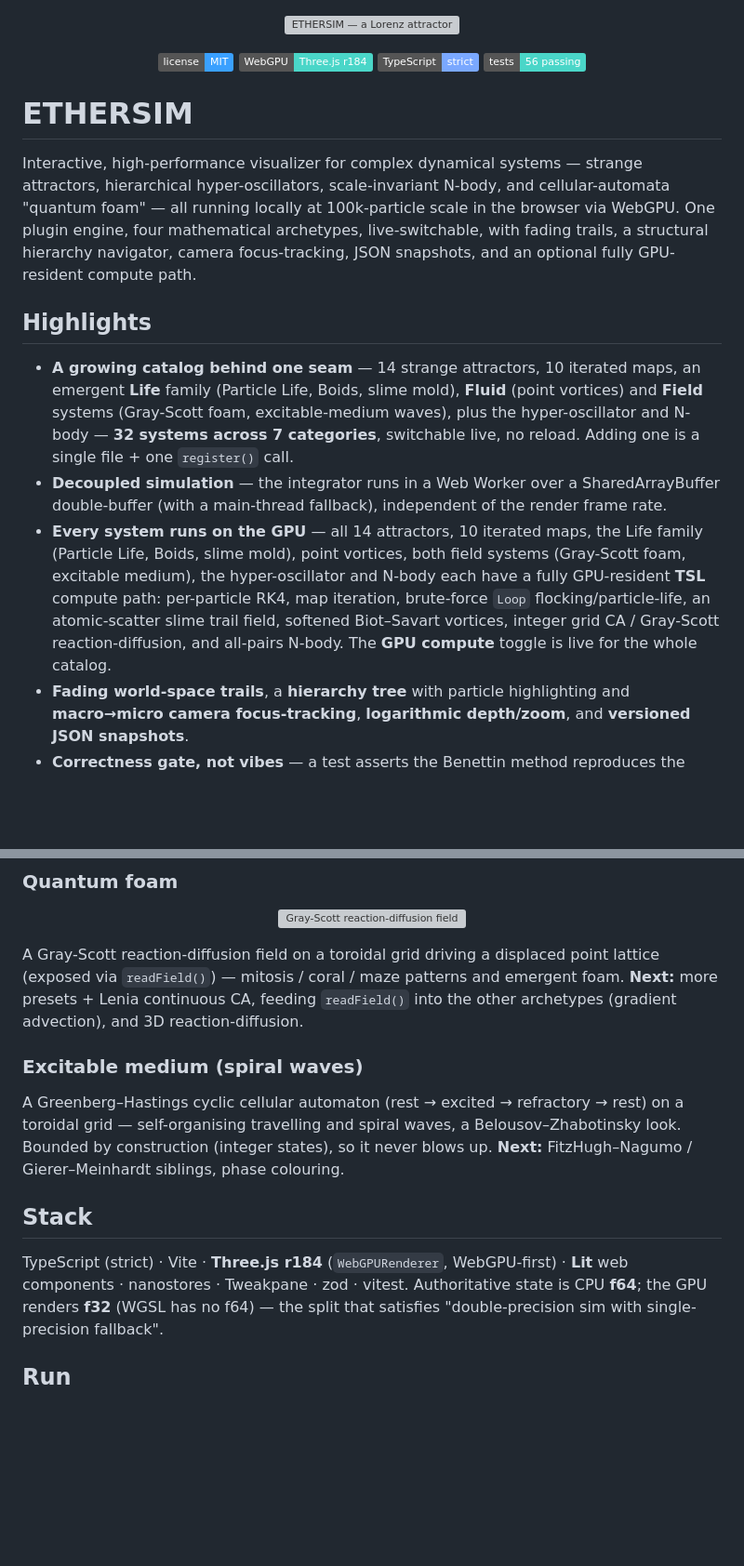
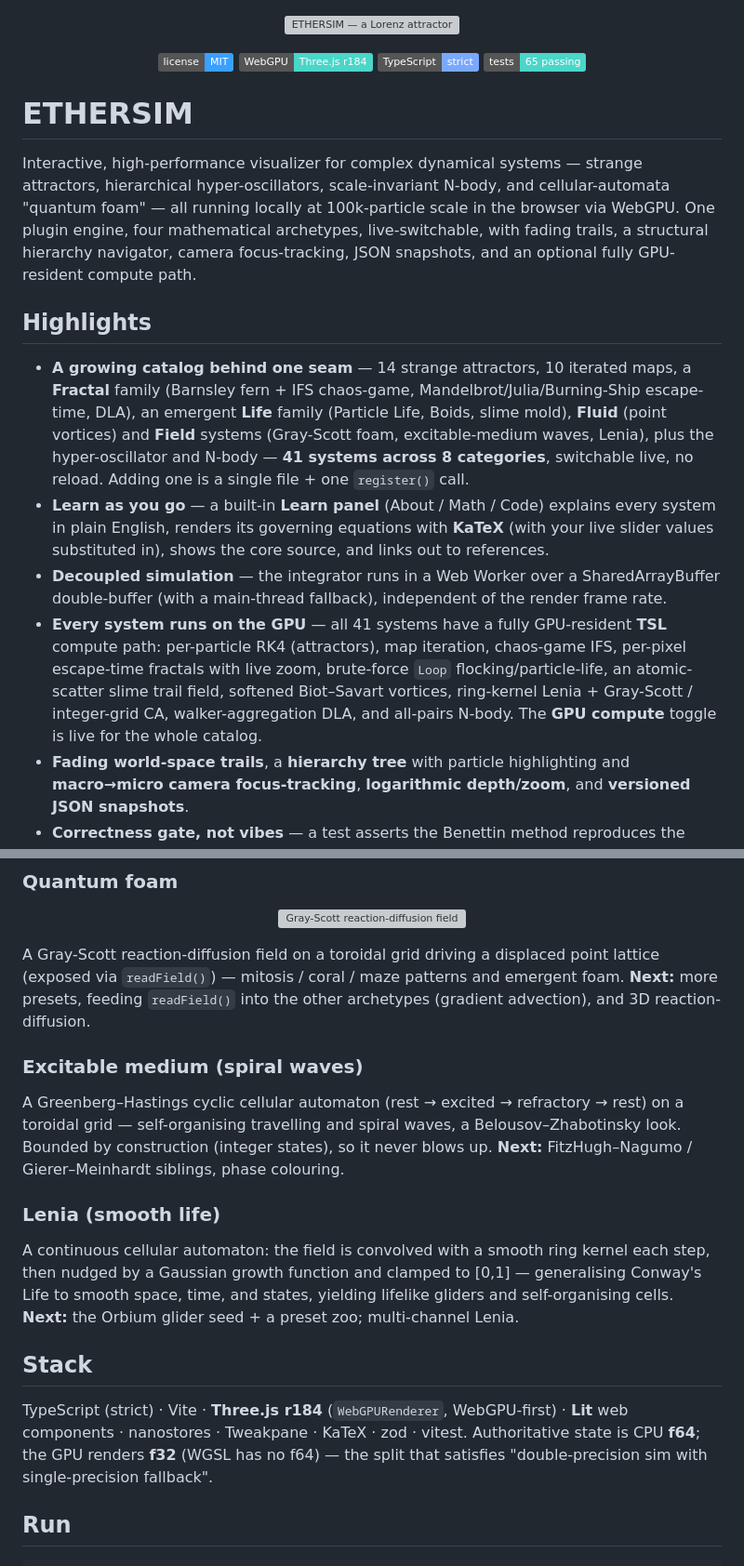
Before and after one commit to macncrash/realethersim, a Markdown page: README.md, 2 parts joined by grey strips. Shown at 93% size. Drawn GitHub-style; badges without logos; blank space fills up the shorter version; grey boxes are pictures that could not be loaded.

Commit message:
docs: README for the expanded catalog (fractals, Lenia, DLA, Learn panel)
- Catalogue now 41 systems across 8 categories; every system GPU-capable.
- New Highlights for the Learn panel (About/Math/Code, KaTeX live equations).
- Added Fractals and Lenia sections; refreshed the GPU and "Next" notes.
- Test badge 56 → 65; KaTeX added to the stack.

Co-Authored-By: Claude Opus 4.8 <noreply@anthropic.com>

```diff
--- a/README.md
+++ b/README.md
@@ -6,7 +6,7 @@
   <img src="https://img.shields.io/badge/license-MIT-3aa0ff.svg" alt="MIT License">
   <img src="https://img.shields.io/badge/WebGPU-Three.js%20r184-4ad6c8" alt="WebGPU / Three.js">
   <img src="https://img.shields.io/badge/TypeScript-strict-7aa8ff" alt="TypeScript strict">
-  <img src="https://img.shields.io/badge/tests-56%20passing-4ad6c8" alt="56 tests passing">
+  <img src="https://img.shields.io/badge/tests-65%20passing-4ad6c8" alt="65 tests passing">
 </p>
 
 # ETHERSIM
@@ -18,19 +18,22 @@ mathematical archetypes, live-switchable, with fading trails, a structural hiera
 camera focus-tracking, JSON snapshots, and an optional fully GPU-resident compute path.
 
 ## Highlights
-- **A growing catalog behind one seam** — 14 strange attractors, 10 iterated maps, an emergent
-  **Life** family (Particle Life, Boids, slime mold), **Fluid** (point vortices) and **Field**
-  systems (Gray-Scott foam, excitable-medium waves), plus the hyper-oscillator and N-body —
-  **32 systems across 7 categories**, switchable live, no reload. Adding one is a single file +
-  one `register()` call.
+- **A growing catalog behind one seam** — 14 strange attractors, 10 iterated maps, a **Fractal**
+  family (Barnsley fern + IFS chaos-game, Mandelbrot/Julia/Burning-Ship escape-time, DLA), an
+  emergent **Life** family (Particle Life, Boids, slime mold), **Fluid** (point vortices) and
+  **Field** systems (Gray-Scott foam, excitable-medium waves, Lenia), plus the hyper-oscillator and
+  N-body — **41 systems across 8 categories**, switchable live, no reload. Adding one is a single
+  file + one `register()` call.
+- **Learn as you go** — a built-in **Learn panel** (About / Math / Code) explains every system in
+  plain English, renders its governing equations with **KaTeX** (with your live slider values
+  substituted in), shows the core source, and links out to references.
 - **Decoupled simulation** — the integrator runs in a Web Worker over a SharedArrayBuffer
   double-buffer (with a main-thread fallback), independent of the render frame rate.
-- **Every system runs on the GPU** — all 14 attractors, 10 iterated maps, the Life family
-  (Particle Life, Boids, slime mold), point vortices, both field systems (Gray-Scott foam,
-  excitable medium), the hyper-oscillator and N-body each have a fully GPU-resident **TSL** compute
-  path: per-particle RK4, map iteration, brute-force `Loop` flocking/particle-life, an
-  atomic-scatter slime trail field, softened Biot–Savart vortices, integer grid CA / Gray-Scott
-  reaction-diffusion, and all-pairs N-body. The **GPU compute** toggle is live for the whole catalog.
+- **Every system runs on the GPU** — all 41 systems have a fully GPU-resident **TSL** compute path:
+  per-particle RK4 (attractors), map iteration, chaos-game IFS, per-pixel escape-time fractals with
+  live zoom, brute-force `Loop` flocking/particle-life, an atomic-scatter slime trail field, softened
+  Biot–Savart vortices, ring-kernel Lenia + Gray-Scott / integer-grid CA, walker-aggregation DLA, and
+  all-pairs N-body. The **GPU compute** toggle is live for the whole catalog.
 - **Fading world-space trails**, a **hierarchy tree** with particle highlighting and
   **macro→micro camera focus-tracking**, **logarithmic depth/zoom**, and **versioned JSON
   snapshots**.
@@ -105,8 +115,8 @@ coupling variants, collisions/mergers, and GPU-side clusters.
 
 A Gray-Scott reaction-diffusion field on a toroidal grid driving a displaced point lattice
 (exposed via `readField()`) — mitosis / coral / maze patterns and emergent foam.
-**Next:** more presets + Lenia continuous CA, feeding `readField()` into the other archetypes
-(gradient advection), and 3D reaction-diffusion.
+**Next:** more presets, feeding `readField()` into the other archetypes (gradient advection), and
+3D reaction-diffusion.
 
 ### Excitable medium (spiral waves)
 A Greenberg–Hastings cyclic cellular automaton (rest → excited → refractory → rest) on a toroidal
@@ -114,9 +124,15 @@ grid — self-organising travelling and spiral waves, a Belousov–Zhabotinsky l
 construction (integer states), so it never blows up.
 **Next:** FitzHugh–Nagumo / Gierer–Meinhardt siblings, phase colouring.
 
+### Lenia (smooth life)
+A continuous cellular automaton: the field is convolved with a smooth ring kernel each step, then
+nudged by a Gaussian growth function and clamped to [0,1] — generalising Conway's Life to smooth
+space, time, and states, yielding lifelike gliders and self-organising cells.
+**Next:** the Orbium glider seed + a preset zoo; multi-channel Lenia.
+
 ## Stack
 TypeScript (strict) · Vite · **Three.js r184** (`WebGPURenderer`, WebGPU-first) · **Lit** web
-components · nanostores · Tweakpane · zod · vitest. Authoritative state is CPU **f64**; the GPU
+components · nanostores · Tweakpane · KaTeX · zod · vitest. Authoritative state is CPU **f64**; the GPU
 renders **f32** (WGSL has no f64) — the split that satisfies "double-precision sim with
 single-precision fallback".
 
```
Also changed, not shown: other parts of README.md (+8 -1 lines).
